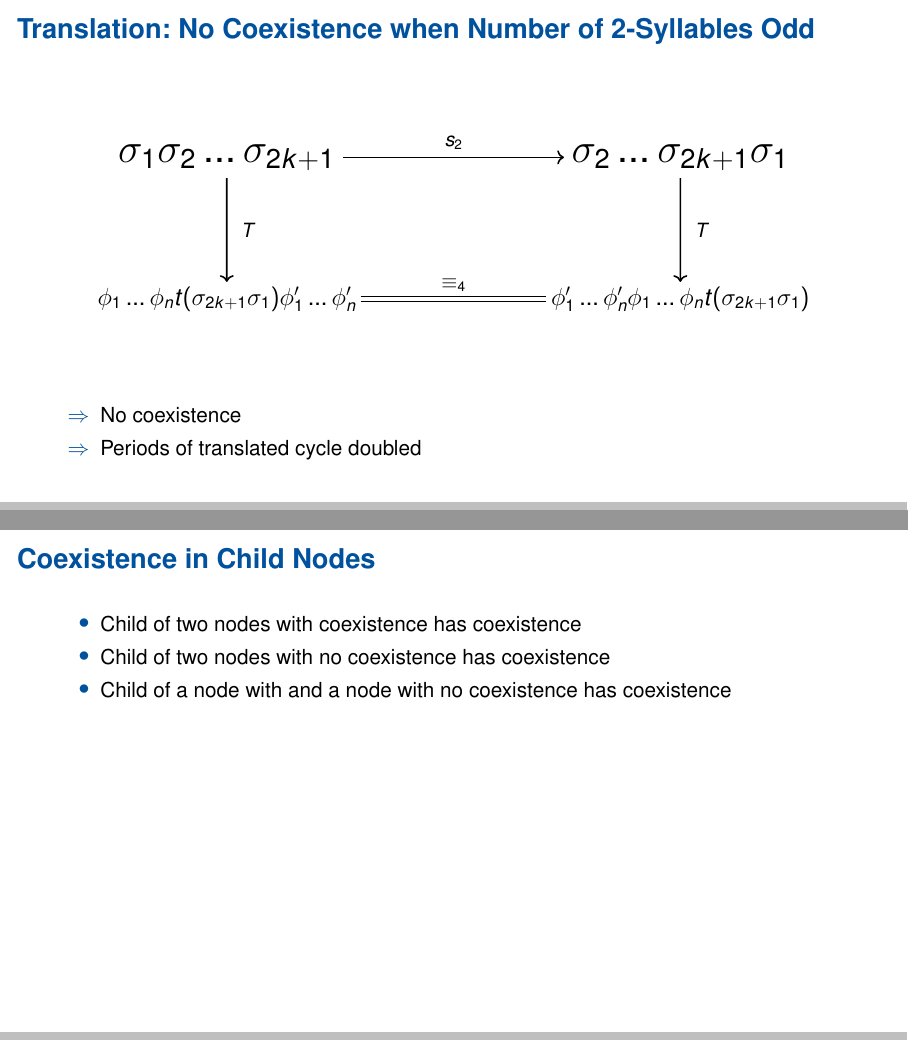
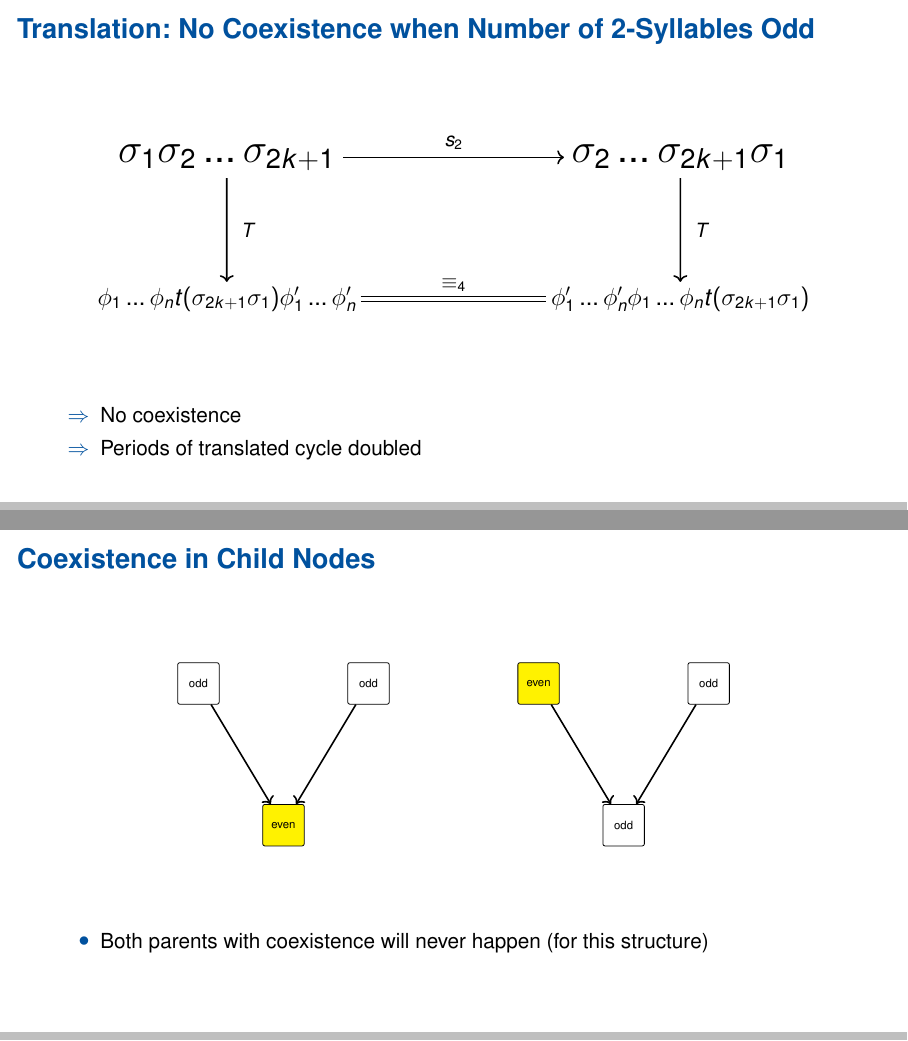
Before and after one commit to cloudsftp/VortragFrauenhofer, LaTeX slides (Vortrag_Frauenhofer_Weik.tex, which reads Sections/02_masters_thesis.tex): pages 54 and 55 of 69 before the commit and pages 54 and 61 of 75 after it, joined at a grey line. Compiled offline with pdfLaTeX.

Commit message:
figures for coexistence in child nodes

```diff
--- a/Sections/02_masters_thesis.tex
+++ b/Sections/02_masters_thesis.tex
@@ -457,11 +457,49 @@
 \end{frame}
 
 \begin{frame}{Coexistence in Child Nodes}
-	\begin{itemize}
-		\item Child of two nodes with coexistence has coexistence
-		\item Child of two nodes with no coexistence has coexistence
-		\item Child of a node with and a node with no coexistence has coexistence
-	\end{itemize}
+	\vspace{3em}
+	\centering
+	\begin{tikzpicture}[thick,scale=1,
+			every node/.style={
+					draw,rectangle,line width=0.4pt,
+					minimum height=2em,minimum width=2em,
+					rounded corners=1pt
+				}]
+		\path[draw=none] (0,0) -- (14,-3);
+		%
+		\coordinate (c1) at (4, -2.5);
+		\coordinate (a1) at (2.5, 0);
+		\coordinate (b1) at (5.5, 0);
+		\coordinate (c2) at (10, -2.5);
+		\coordinate (a2) at (8.5, 0);
+		\coordinate (b2) at (11.5, 0);
+		%
+		\node (a1) at (a1) {\only<2-7>{\tiny odd}};
+		\node (b1) at (b1) {\only<2-7>{\tiny odd}};
+		\only<3-7>{
+			\node[fill=yellow] (c1) at (c1) {\tiny even};
+			\draw[->] (a1) -- (c1);
+			\draw[->] (b1) -- (c1);
+		}
+		%
+		\only<4-7>{
+			\node[fill=yellow] (a2) at (a2) {\only<5-7>{\tiny even}};
+			\node (b2) at (b2) {\only<5-7>{\tiny odd}};
+		}
+		\only<6-7>{
+			\node (c2) at (c2) {\tiny odd};
+			\draw[->] (a2) -- (c2);
+			\draw[->] (b2) -- (c2);
+		}
+		%
+	\end{tikzpicture}
+
+	\vspace{3em}
+	\only<7>{
+		\begin{itemize}
+			\item Both parents with coexistence will never happen (for this structure)
+		\end{itemize}
+	}
 \end{frame}
 
 %%% Local Variables:
```
